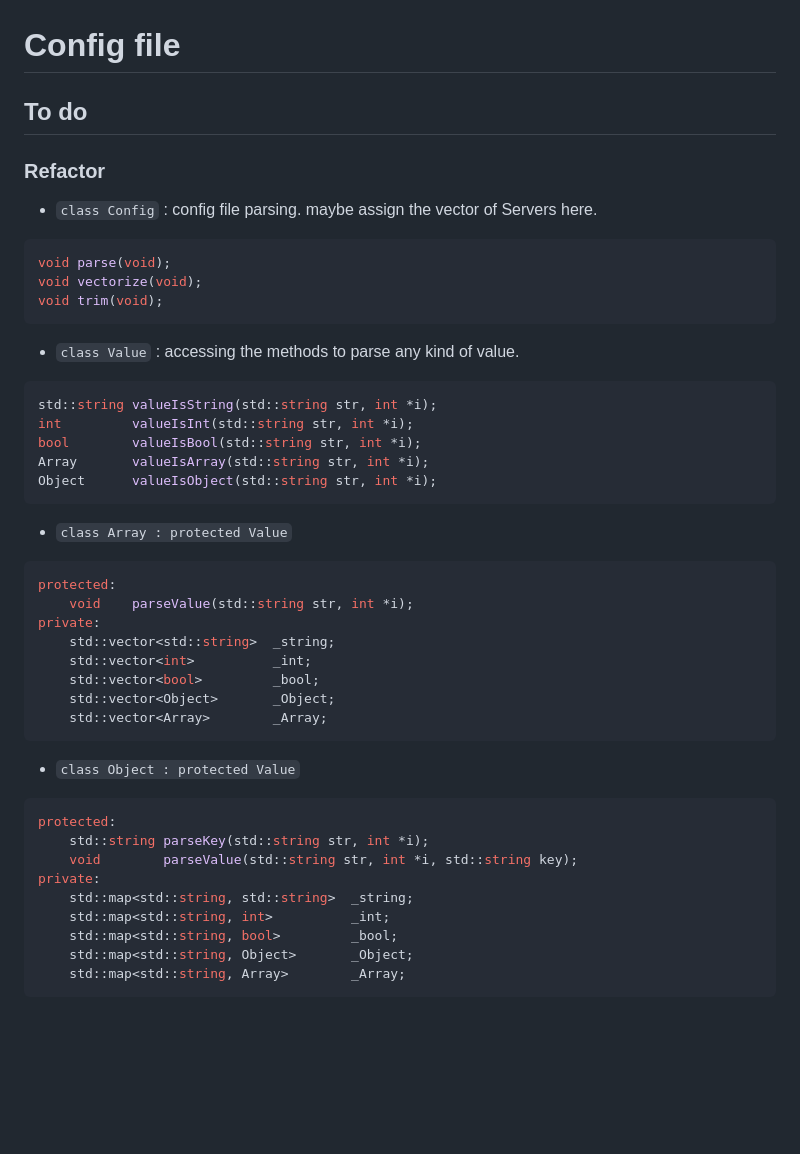
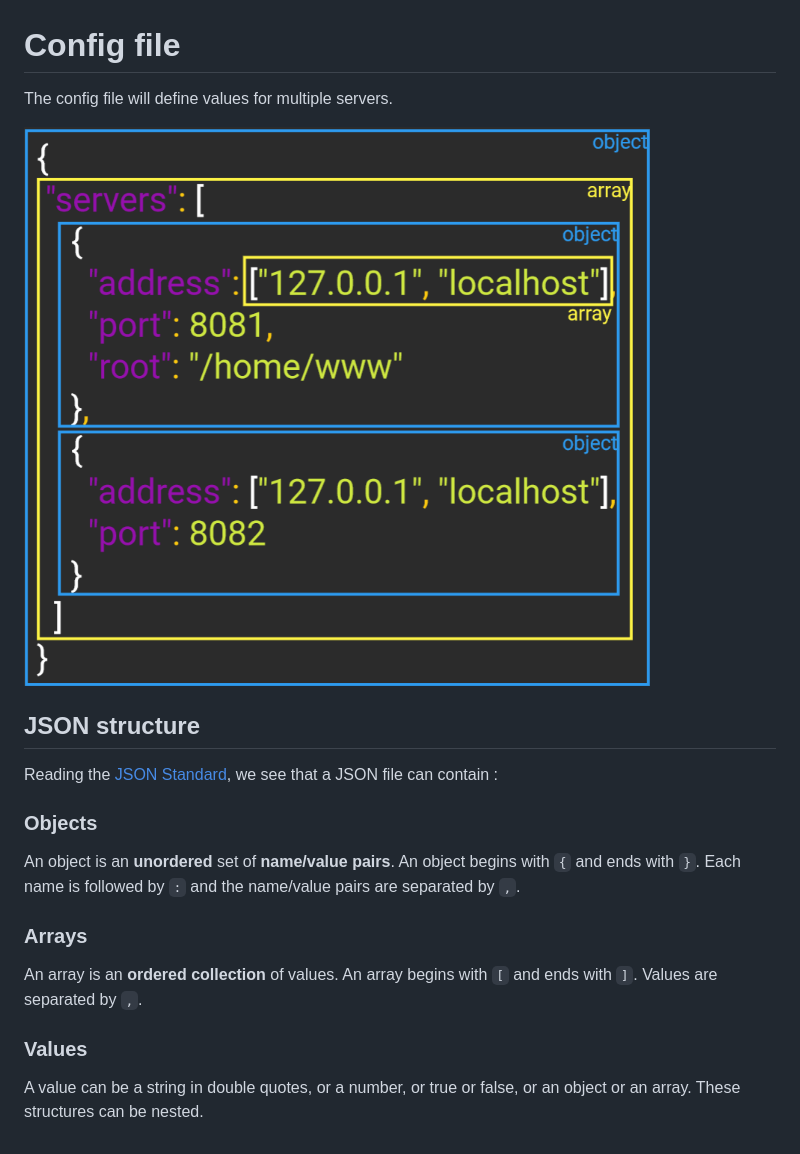
Before and after one commit to passionroro/42cursus-webserv, a Markdown page: README.md, the part around the change. Drawn GitHub-style; pictures changed too: assets/config_example.png (added); blank space fills up the shorter version.

````diff
--- a/README.md
+++ b/README.md
@@ -1,43 +1,25 @@
 # Config file
-## To do
-### Refactor
-* `class Config` : config file parsing. maybe assign the vector of Servers here.
-```c++
-void parse(void);
-void vectorize(void);
-void trim(void);
-```
+The config file will define values for multiple servers.
 
-* `class Value` : accessing the methods to parse any kind of value.
-```c++
-std::string valueIsString(std::string str, int *i);
-int         valueIsInt(std::string str, int *i);
-bool        valueIsBool(std::string str, int *i);
-Array       valueIsArray(std::string str, int *i);
-Object      valueIsObject(std::string str, int *i);
-```
+![config_example.png](assets/config_example.png)
 
-* `class Array : protected Value`
-```c++
-protected:
-    void    parseValue(std::string str, int *i);
-private:
-    std::vector<std::string>  _string;
-    std::vector<int>          _int;
-    std::vector<bool>         _bool;
-    std::vector<Object>       _Object;
-    std::vector<Array>        _Array;
-```
+## JSON structure
 
-* `class Object : protected Value`
-```c++
-protected:
-    std::string parseKey(std::string str, int *i);
-    void        parseValue(std::string str, int *i, std::string key);
-private:
-    std::map<std::string, std::string>  _string;
-    std::map<std::string, int>          _int;
-    std::map<std::string, bool>         _bool;
-    std::map<std::string, Object>       _Object;
-    std::map<std::string, Array>        _Array;
-```
+Reading the [JSON Standard](https://www.json.org/json-en.html), we see that a JSON file can contain :
+
+### Objects
+
+An object is an **unordered** set of **name/value pairs**.
+An object begins with `{` and ends with `}`.
+Each name is followed by `:` and the name/value pairs are separated by `,`.
+
+### Arrays
+
+An array is an **ordered collection** of values.
+An array begins with `[` and ends with `]`.
+Values are separated by `,`.
+
+### Values
+
+A value can be a string in double quotes, or a number, or true or false, or an object or an array.
+These structures can be nested.
````
Also changed, not shown: 10 other files.
